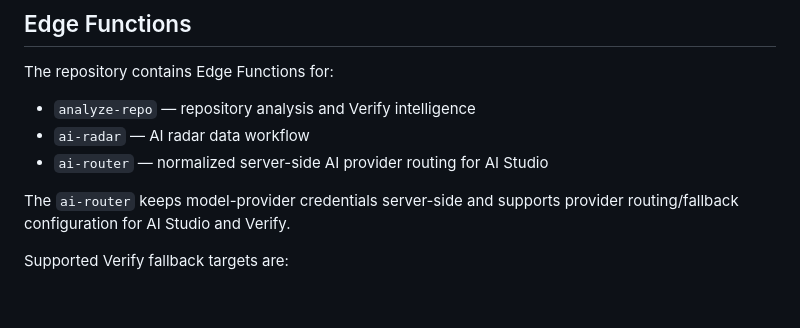
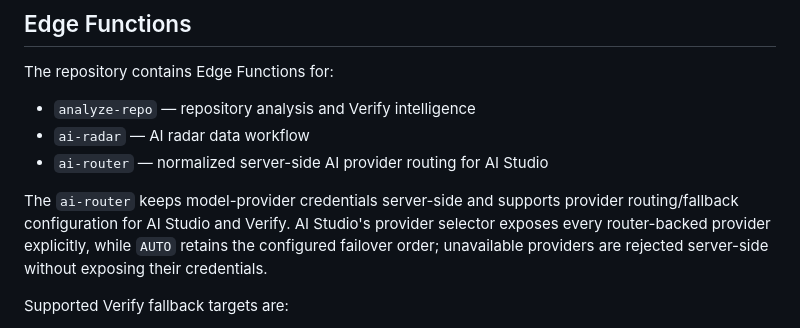
Before and after one commit to PRADHUMAN-SINGH-1/paradox, a Markdown page: README.md, the part around the change. Rendered like a GitHub page; blank space fills up the shorter version.

Commit message:
Document full AI Studio provider selection

```diff
--- a/README.md
+++ b/README.md
@@ -465,7 +465,7 @@ The repository contains Edge Functions for:
 - `ai-radar` — AI radar data workflow
 - `ai-router` — normalized server-side AI provider routing for AI Studio
 
-The `ai-router` keeps model-provider credentials server-side and supports provider routing/fallback configuration for AI Studio and Verify.
+The `ai-router` keeps model-provider credentials server-side and supports provider routing/fallback configuration for AI Studio and Verify. AI Studio's provider selector exposes every router-backed provider explicitly, while `AUTO` retains the configured failover order; unavailable providers are rejected server-side without exposing their credentials.
 
 Supported Verify fallback targets are:
 
```
